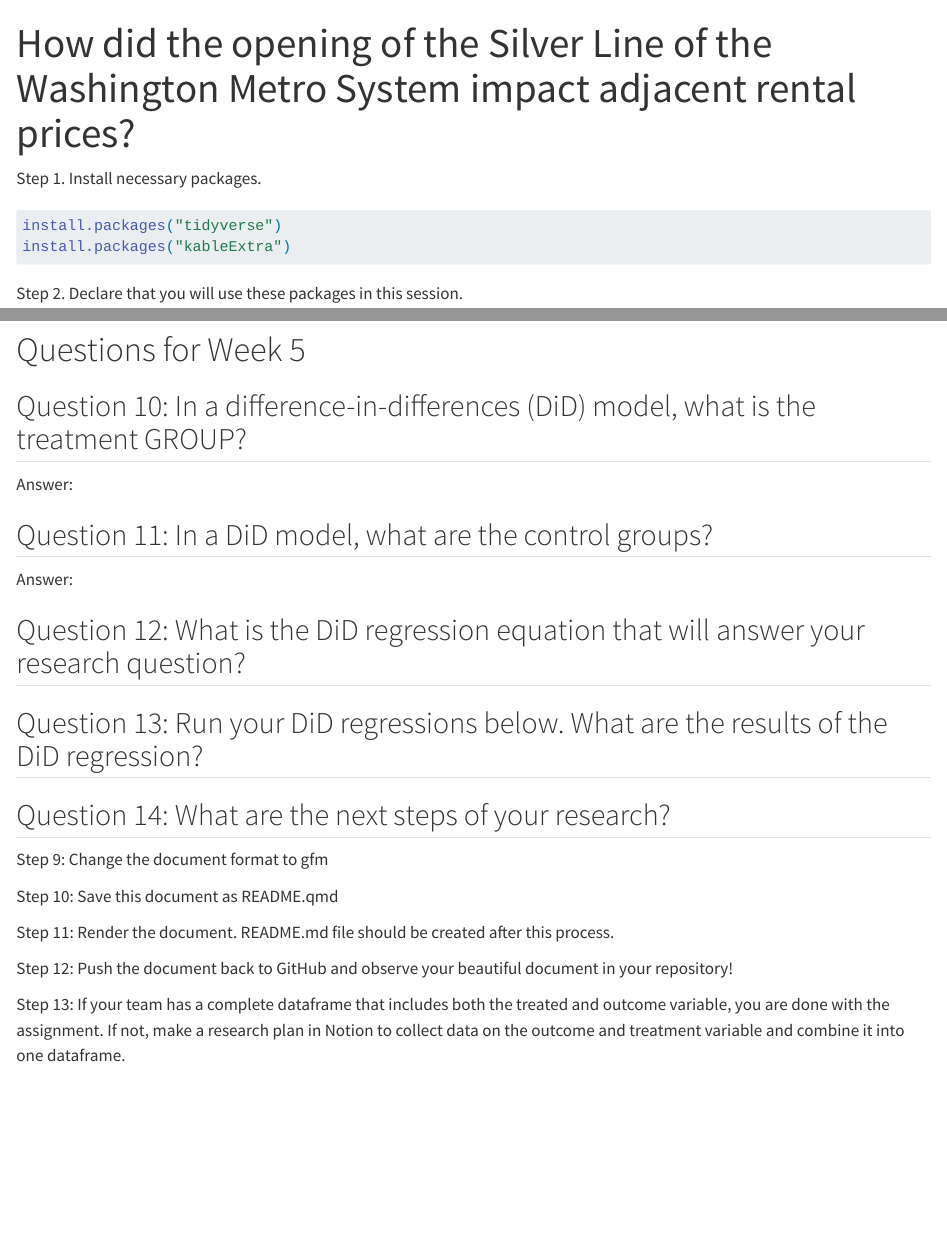
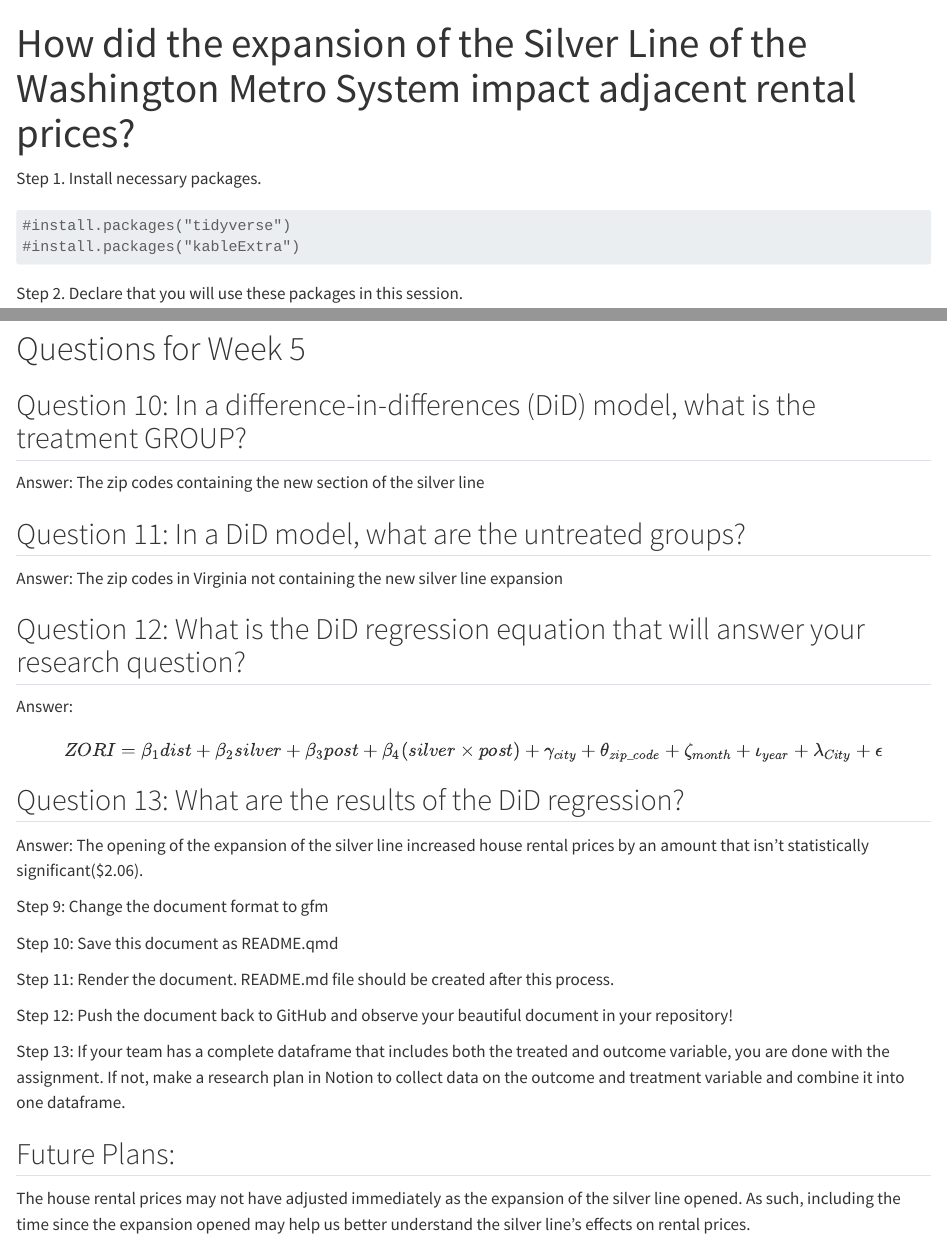
Before and after one commit to umdfiresa2024/research-silver-rentals, a Quarto document (README.qmd): the page in a window 1100 px wide, from its top, and a second part further down, joined at a grey line. Rendered offline with R 4.5, knitr and Pandoc in place of Quarto, with nearby package versions; drawn as R Markdown's standard HTML page in place of the format the file asks for; some code elsewhere in the file could not run offline; long lines of code are wrapped.

Commit message:
Add answers to README.qmd

````diff
--- a/README.qmd
+++ b/README.qmd
@@ -1,5 +1,5 @@
 ---
-title: "How did the opening of the Silver Line of the Washington Metro System impact adjacent rental prices?"
+title: "How did the expansion of the Silver Line of the Washington Metro System impact adjacent rental prices?"
 format: gfm
 editor: visual
 ---
@@ -7,8 +7,8 @@ editor: visual
 Step 1. Install necessary packages.
 
 ```{r}
-install.packages("tidyverse")
-install.packages("kableExtra")
+#install.packages("tidyverse")
+#install.packages("kableExtra")
 ```
 
 Step 2. Declare that you will use these packages in this session.
@@ -103,17 +104,19 @@ Answer: When fixed effects are included, the silver line's effect jumps from 188
 
 ## Question 10: In a difference-in-differences (DiD) model, what is the treatment GROUP?
 
-Answer:
+Answer: The zip codes containing the new section of the silver line
 
-## Question 11: In a DiD model, what are the control groups?
+## Question 11: In a DiD model, what are the untreated groups?
 
-Answer:
+Answer: The zip codes in Virginia not containing the new silver line expansion
 
 ## Question 12: What is the DiD regression equation that will answer your research question?
 
-## Question 13: Run your DiD regressions below. What are the results of the DiD regression?
+Answer: $$ZORI = \beta_1 dist + \beta_2 silver + \beta_3 post + \beta_4 (silver \times post) + \gamma_{city} + \theta_{zip\_code} + \zeta_{month} + \iota_{year} + \lambda_{City} + \epsilon$$
 
-## Question 14: What are the next steps of your research?
+## Question 13: What are the results of the DiD regression?
+
+Answer: The opening of the expansion of the silver line increased house rental prices by an amount that isn't statistically significant(\$2.06).
 
 Step 9: Change the document format to gfm
 
@@ -124,3 +127,7 @@ Step 11: Render the document. README.md file should be created after this proces
 Step 12: Push the document back to GitHub and observe your beautiful document in your repository!
 
 Step 13: If your team has a complete dataframe that includes both the treated and outcome variable, you are done with the assignment. If not, make a research plan in Notion to collect data on the outcome and treatment variable and combine it into one dataframe.
+
+## Future Plans:
+
+The house rental prices may not have adjusted immediately as the expansion of the silver line opened. As such, including the time since the expansion opened may help us better understand the silver line's effects on rental prices.
````
Also changed, not shown: README.qmd (15 more changed lines).
